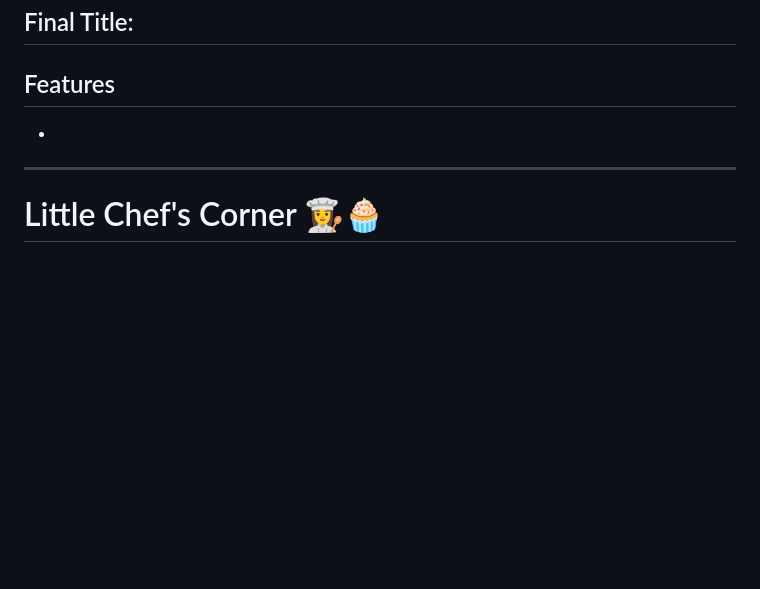
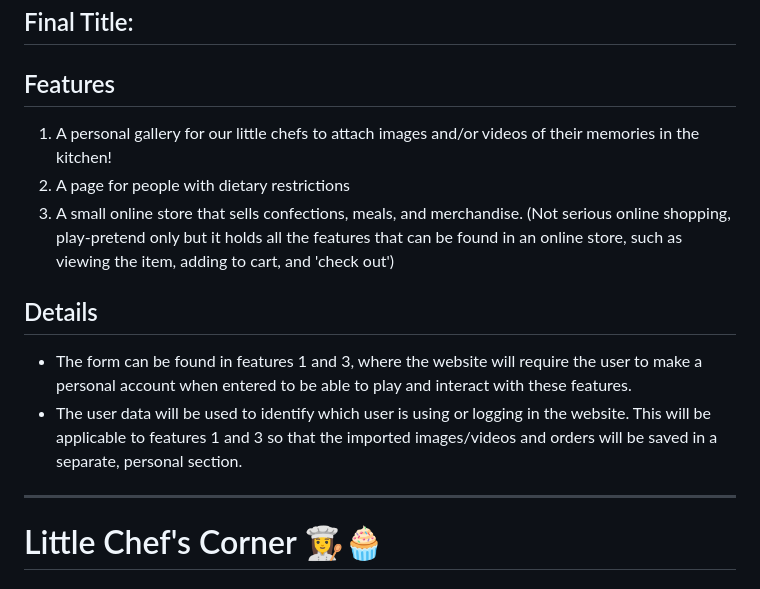
Before and after one commit to BettinaFernandez/Q2_Project, a Markdown page: readme.md, the part around the change. GitHub-like rendering; blank space fills up the shorter version.

```diff
--- a/readme.md
+++ b/readme.md
@@ -1,7 +1,12 @@
 # Q3 PROPOSAL UPDATE
 ## Final Title:
 ## Features
--
+1. A personal gallery for our little chefs to attach images and/or videos of their memories in the kitchen!
+2. A page for people with dietary restrictions
+3. A small online store that sells confections, meals, and merchandise. (Not serious online shopping, play-pretend only but it holds all the features that can be found in an online store, such as viewing the item, adding to cart, and 'check out')
+## Details
+- The form can be found in features 1 and 3, where the website will require the user to make a personal account when entered to be able to play and interact with these features.
+- The user data will be used to identify which user is using or logging in the website. This will be applicable to features 1 and 3 so that the imported images/videos and orders will be saved in a separate, personal section.
 
 
 
```
